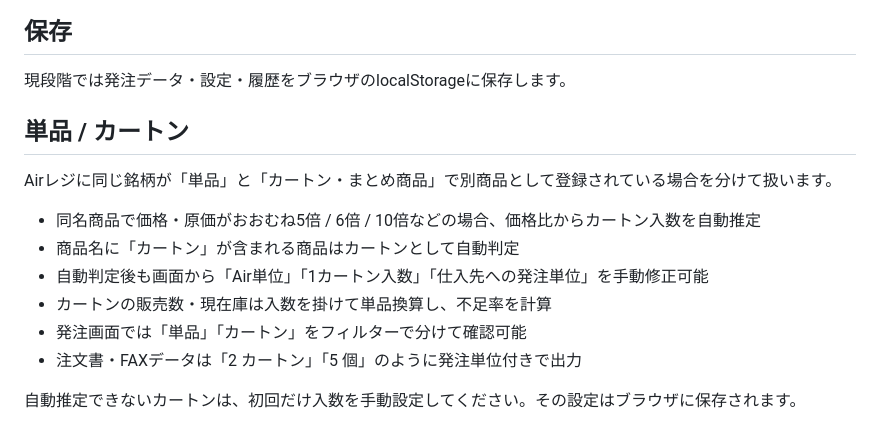
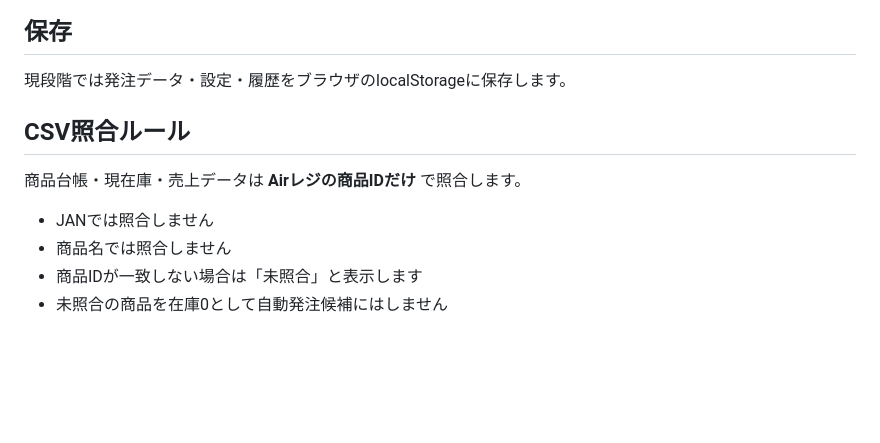
Before and after one commit to cdman1106/ippuku.kanri, a Markdown page: PROCUREMENT.md, the part around the change. Drawn GitHub-style; blank space fills up the shorter version.

Commit message:
Document product-ID-only CSV matching

```diff
--- a/PROCUREMENT.md
+++ b/PROCUREMENT.md
@@ -95,15 +95,12 @@ Mac側Bridgeが未接続の場合は自動的に注文書画面を開き、従
 現段階では発注データ・設定・履歴をブラウザのlocalStorageに保存します。
 
 
-## 単品 / カートン
 
-Airレジに同じ銘柄が「単品」と「カートン・まとめ商品」で別商品として登録されている場合を分けて扱います。
+## CSV照合ルール
 
-- 同名商品で価格・原価がおおむね5倍 / 6倍 / 10倍などの場合、価格比からカートン入数を自動推定
-- 商品名に「カートン」が含まれる商品はカートンとして自動判定
-- 自動判定後も画面から「Air単位」「1カートン入数」「仕入先への発注単位」を手動修正可能
-- カートンの販売数・現在庫は入数を掛けて単品換算し、不足率を計算
-- 発注画面では「単品」「カートン」をフィルターで分けて確認可能
-- 注文書・FAXデータは「2 カートン」「5 個」のように発注単位付きで出力
+商品台帳・現在庫・売上データは **Airレジの商品IDだけ** で照合します。
 
-自動推定できないカートンは、初回だけ入数を手動設定してください。その設定はブラウザに保存されます。
+- JANでは照合しません
+- 商品名では照合しません
+- 商品IDが一致しない場合は「未照合」と表示します
+- 未照合の商品を在庫0として自動発注候補にはしません
```
